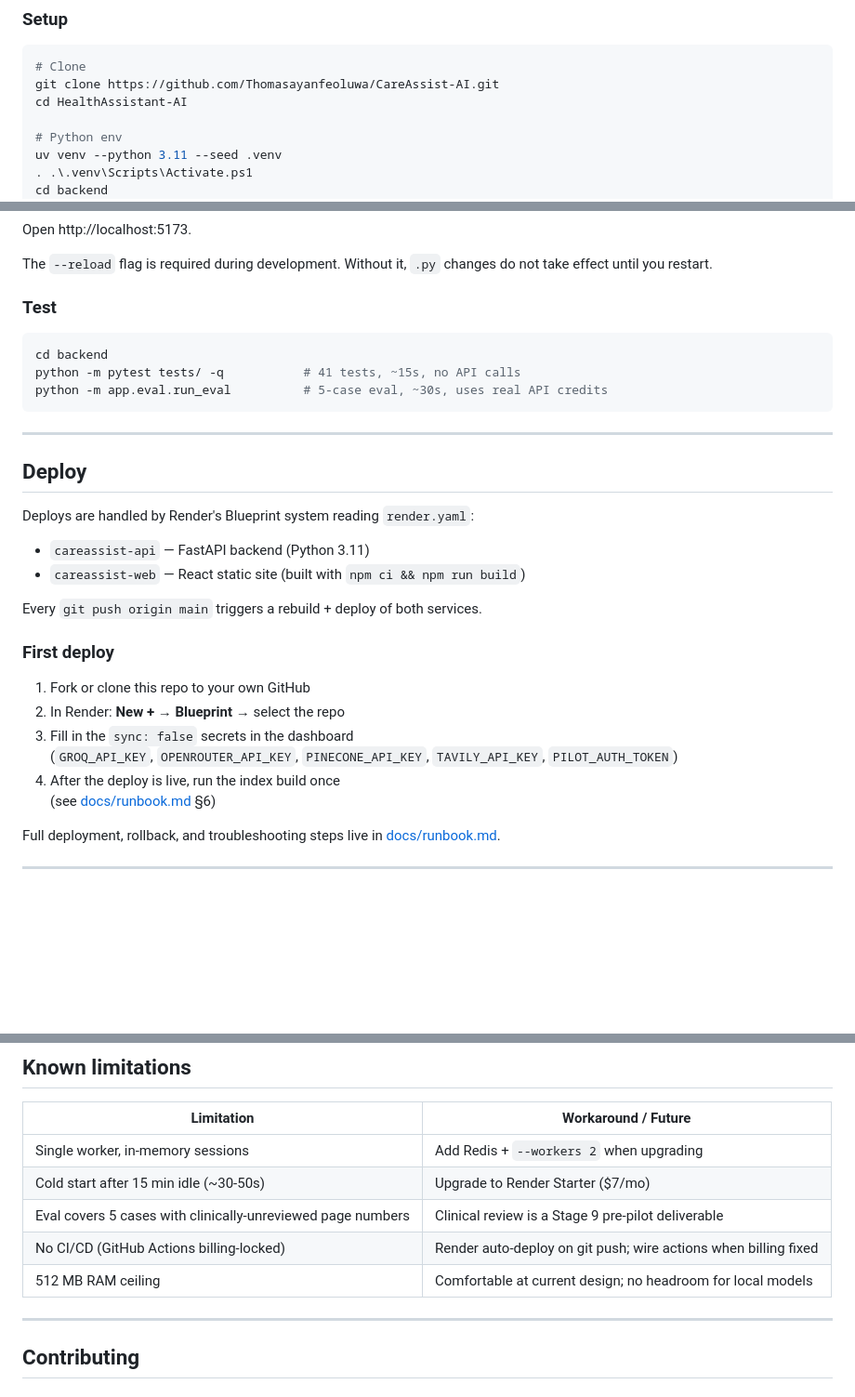
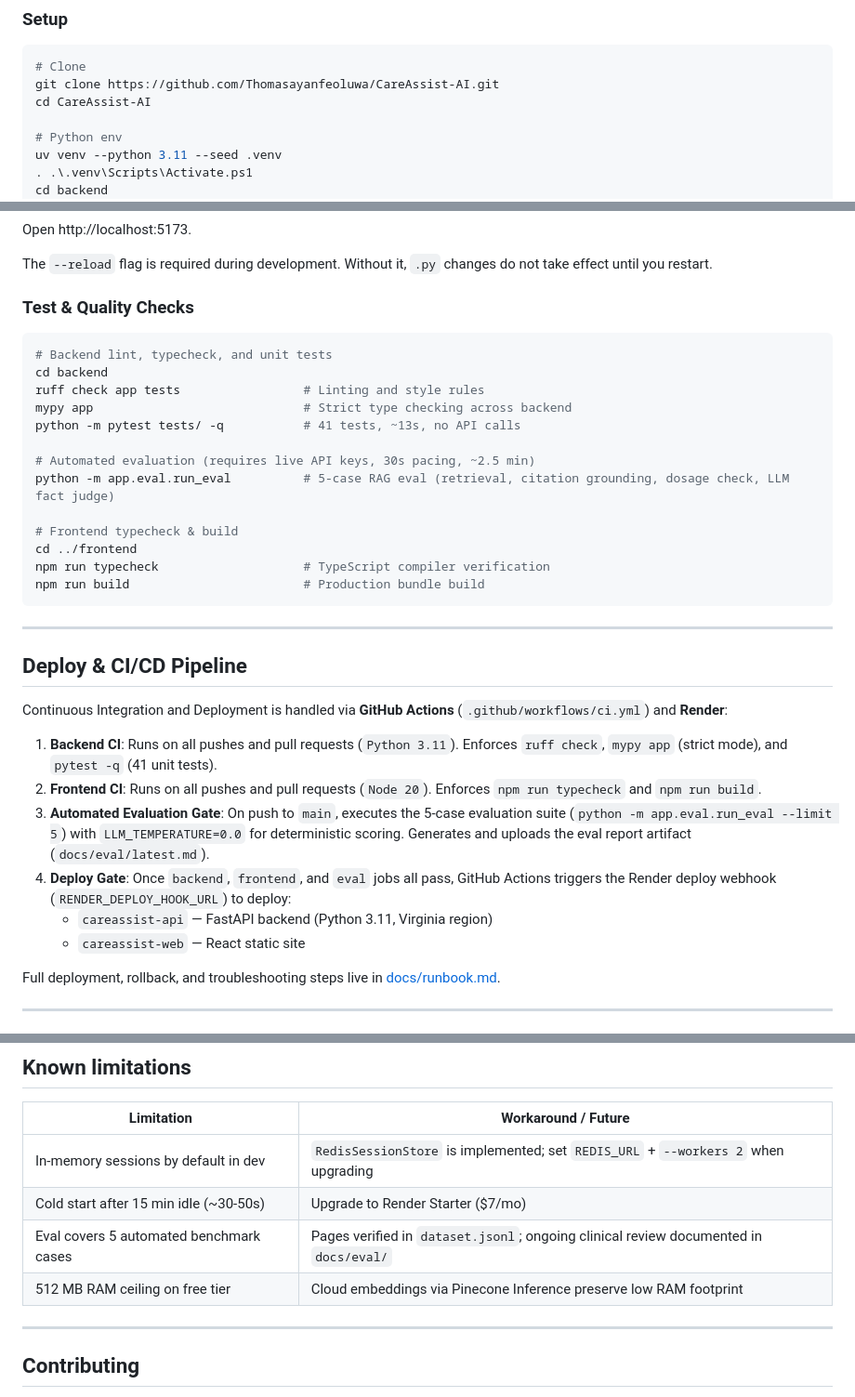
Before and after one commit to Thomasayanfeoluwa/CareAssist-AI, a Markdown page: README.md, 3 parts joined by grey strips. Shown at 93% size. Rendered like a GitHub page; blank space fills up the shorter version.

Commit message:
README.MD file updated to reflect the full project scope correctly.

````diff
--- a/README.md
+++ b/README.md
@@ -85,7 +86,7 @@ Under the hood, each request runs through four steps:
 ```powershell
 # Clone
 git clone https://github.com/Thomasayanfeoluwa/CareAssist-AI.git
-cd HealthAssistant-AI
+cd CareAssist-AI
 
 # Python env
 uv venv --python 3.11 --seed .venv
@@ -127,33 +128,36 @@ Open http://localhost:5173.
 
 The `--reload` flag is required during development. Without it, `.py` changes do not take effect until you restart.
 
-### Test
+### Test & Quality Checks
 
 ```powershell
+# Backend lint, typecheck, and unit tests
 cd backend
-python -m pytest tests/ -q           # 41 tests, ~15s, no API calls
-python -m app.eval.run_eval          # 5-case eval, ~30s, uses real API credits
+ruff check app tests                 # Linting and style rules
+mypy app                             # Strict type checking across backend
+python -m pytest tests/ -q           # 41 tests, ~13s, no API calls
+
+# Automated evaluation (requires live API keys, 30s pacing, ~2.5 min)
+python -m app.eval.run_eval          # 5-case RAG eval (retrieval, citation grounding, dosage check, LLM fact judge)
+
+# Frontend typecheck & build
+cd ../frontend
+npm run typecheck                    # TypeScript compiler verification
+npm run build                        # Production bundle build
 ```
 
 ---
 
-## Deploy
+## Deploy & CI/CD Pipeline
 
-Deploys are handled by Render's Blueprint system reading `render.yaml`:
+Continuous Integration and Deployment is handled via **GitHub Actions** (`.github/workflows/ci.yml`) and **Render**:
 
-- `careassist-api` — FastAPI backend (Python 3.11)
-- `careassist-web` — React static site (built with `npm ci && npm run build`)
-
-Every `git push origin main` triggers a rebuild + deploy of both services.
-
-### First deploy
-
-1. Fork or clone this repo to your own GitHub
-2. In Render: **New + → Blueprint →** select the repo
-3. Fill in the `sync: false` secrets in the dashboard
-   (`GROQ_API_KEY`, `OPENROUTER_API_KEY`, `PINECONE_API_KEY`, `TAVILY_API_KEY`, `PILOT_AUTH_TOKEN`)
-4. After the deploy is live, run the index build once
-   (see [docs/runbook.md](docs/runbook.md) §6)
+1. **Backend CI**: Runs on all pushes and pull requests (`Python 3.11`). Enforces `ruff check`, `mypy app` (strict mode), and `pytest -q` (41 unit tests).
+2. **Frontend CI**: Runs on all pushes and pull requests (`Node 20`). Enforces `npm run typecheck` and `npm run build`.
+3. **Automated Evaluation Gate**: On push to `main`, executes the 5-case evaluation suite (`python -m app.eval.run_eval --limit 5`) with `LLM_TEMPERATURE=0.0` for deterministic scoring. Generates and uploads the eval report artifact (`docs/eval/latest.md`).
+4. **Deploy Gate**: Once `backend`, `frontend`, and `eval` jobs all pass, GitHub Actions triggers the Render deploy webhook (`RENDER_DEPLOY_HOOK_URL`) to deploy:
+   - `careassist-api` — FastAPI backend (Python 3.11, Virginia region)
+   - `careassist-web` — React static site
 
 Full deployment, rollback, and troubleshooting steps live in [docs/runbook.md](docs/runbook.md).
 
@@ -181,11 +185,10 @@ Full deployment, rollback, and troubleshooting steps live in [docs/runbook.md](d
 
 | Limitation                                                  | Workaround / Future                                             |
 |-------------------------------------------------------------|-----------------------------------------------------------------|
-| Single worker, in-memory sessions                           | Add Redis + `--workers 2` when upgrading                        |
+| In-memory sessions by default in dev                        | `RedisSessionStore` is implemented; set `REDIS_URL` + `--workers 2` when upgrading |
 | Cold start after 15 min idle (~30-50s)                      | Upgrade to Render Starter ($7/mo)                               |
-| Eval covers 5 cases with clinically-unreviewed page numbers | Clinical review is a Stage 9 pre-pilot deliverable              |
-| No CI/CD (GitHub Actions billing-locked)                    | Render auto-deploy on git push; wire actions when billing fixed |
-| 512 MB RAM ceiling                                          | Comfortable at current design; no headroom for local models     |
+| Eval covers 5 automated benchmark cases                     | Pages verified in `dataset.jsonl`; ongoing clinical review documented in `docs/eval/` |
+| 512 MB RAM ceiling on free tier                             | Cloud embeddings via Pinecone Inference preserve low RAM footprint |
 
 ---
 
````
Also changed, not shown: other parts of README.md (+16 -15 lines).
